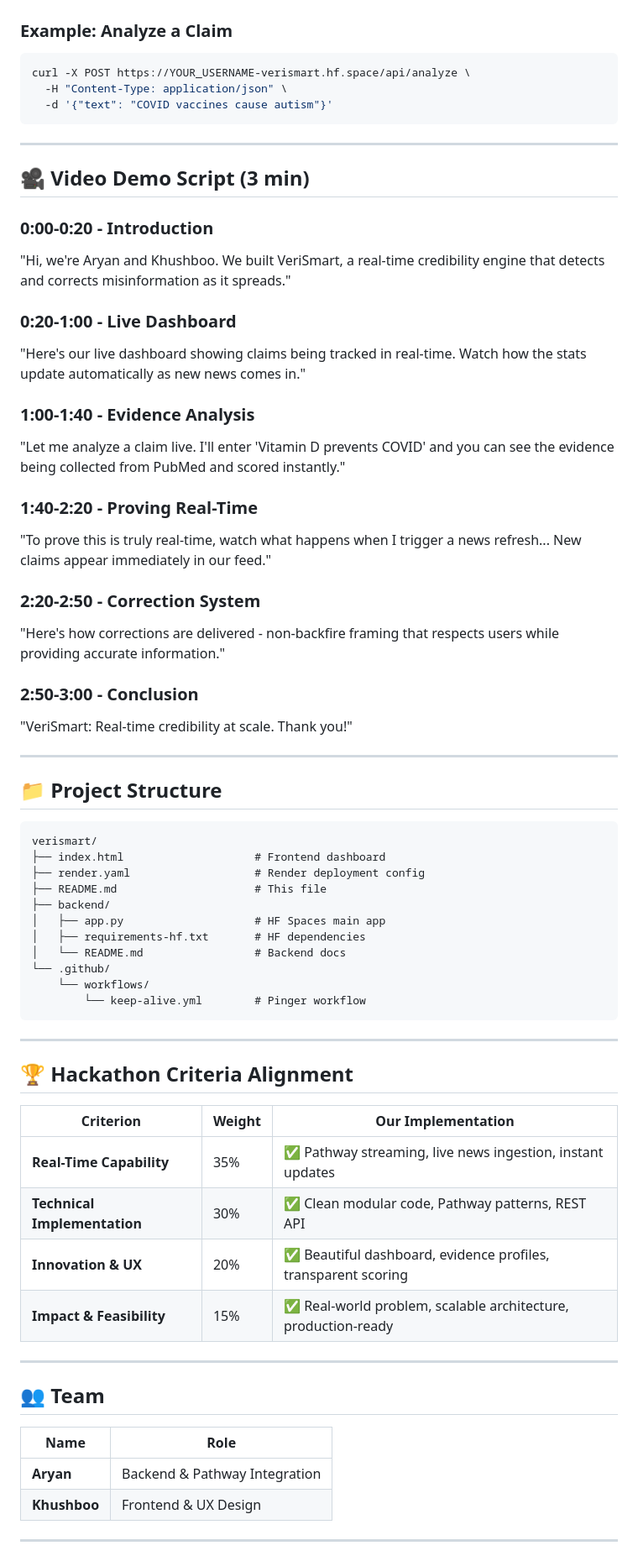
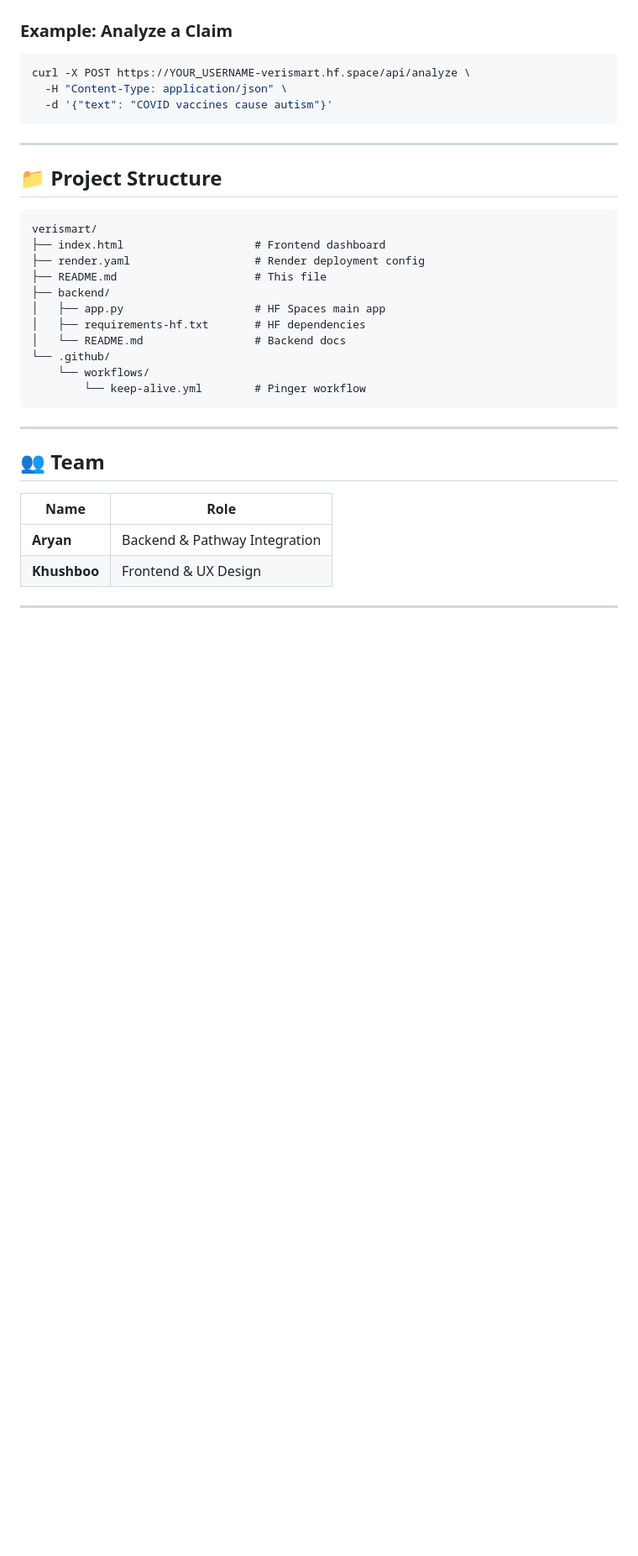
Before and after one commit to The-Aryan11/VeriSmart, a Markdown page: README.md, the part around one of its changes. Shown at 84% size. GitHub-like rendering; blank space fills up the shorter version.

````diff
--- a/README.md
+++ b/README.md
@@ -189,28 +189,6 @@ curl -X POST https://YOUR_USERNAME-verismart.hf.space/api/analyze \
 
 ---
 
-## 🎥 Video Demo Script (3 min)
-
-### 0:00-0:20 - Introduction
-"Hi, we're Aryan and Khushboo. We built VeriSmart, a real-time credibility engine that detects and corrects misinformation as it spreads."
-
-### 0:20-1:00 - Live Dashboard
-"Here's our live dashboard showing claims being tracked in real-time. Watch how the stats update automatically as new news comes in."
-
-### 1:00-1:40 - Evidence Analysis
-"Let me analyze a claim live. I'll enter 'Vitamin D prevents COVID' and you can see the evidence being collected from PubMed and scored instantly."
-
-### 1:40-2:20 - Proving Real-Time
-"To prove this is truly real-time, watch what happens when I trigger a news refresh... New claims appear immediately in our feed."
-
-### 2:20-2:50 - Correction System
-"Here's how corrections are delivered - non-backfire framing that respects users while providing accurate information."
-
-### 2:50-3:00 - Conclusion
-"VeriSmart: Real-time credibility at scale. Thank you!"
-
----
-
 ## 📁 Project Structure
 
 ```
@@ -226,17 +204,6 @@ verismart/
     └── workflows/
         └── keep-alive.yml        # Pinger workflow
 ```
-
----
-
-## 🏆 Hackathon Criteria Alignment
-
-| Criterion | Weight | Our Implementation |
-|-----------|--------|-------------------|
-| **Real-Time Capability** | 35% | ✅ Pathway streaming, live news ingestion, instant updates |
-| **Technical Implementation** | 30% | ✅ Clean modular code, Pathway patterns, REST API |
-| **Innovation & UX** | 20% | ✅ Beautiful dashboard, evidence profiles, transparent scoring |
-| **Impact & Feasibility** | 15% | ✅ Real-world problem, scalable architecture, production-ready |
 
 ---
 
````
Also changed, not shown: other parts of README.md (+1 -1 lines).
